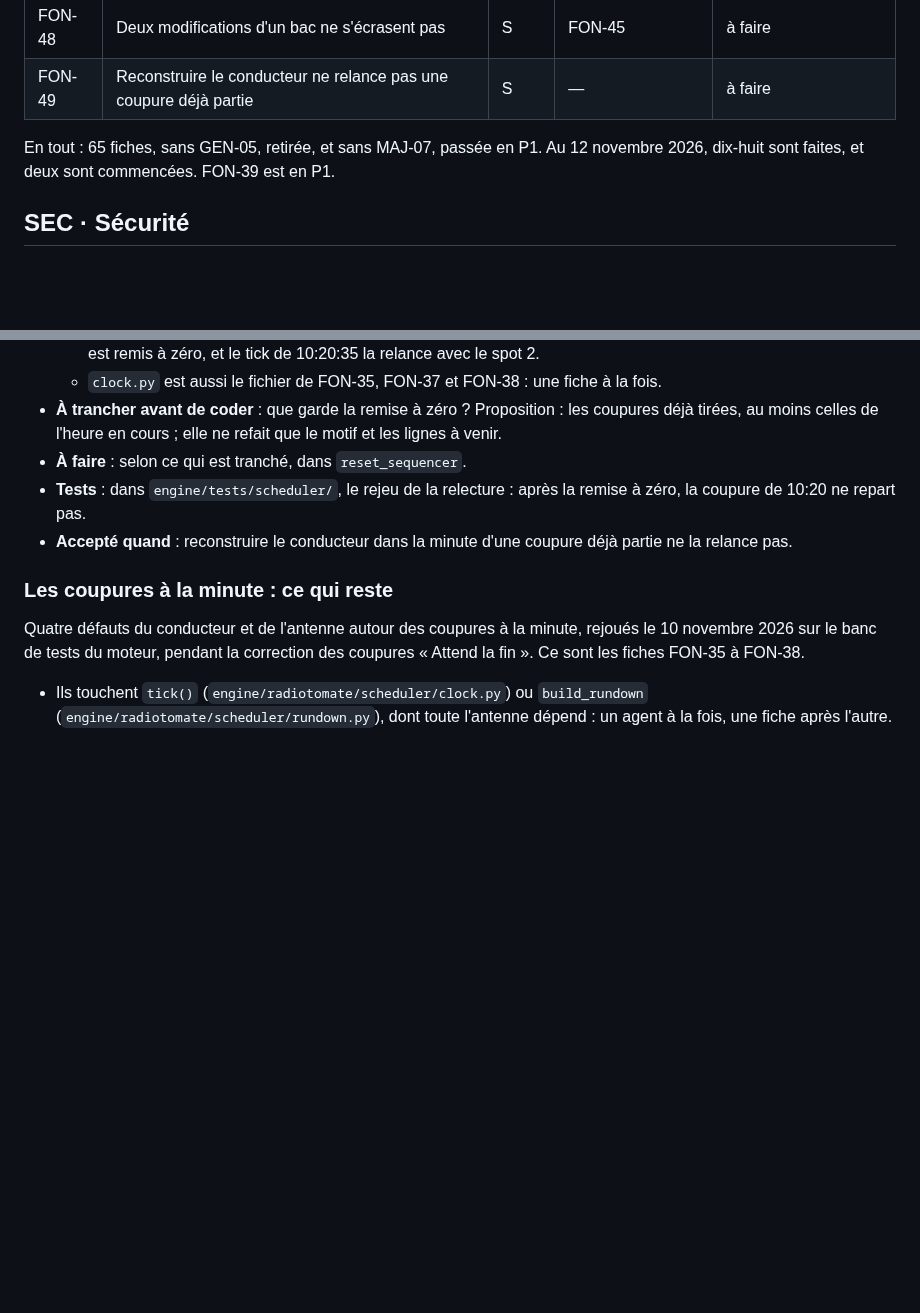
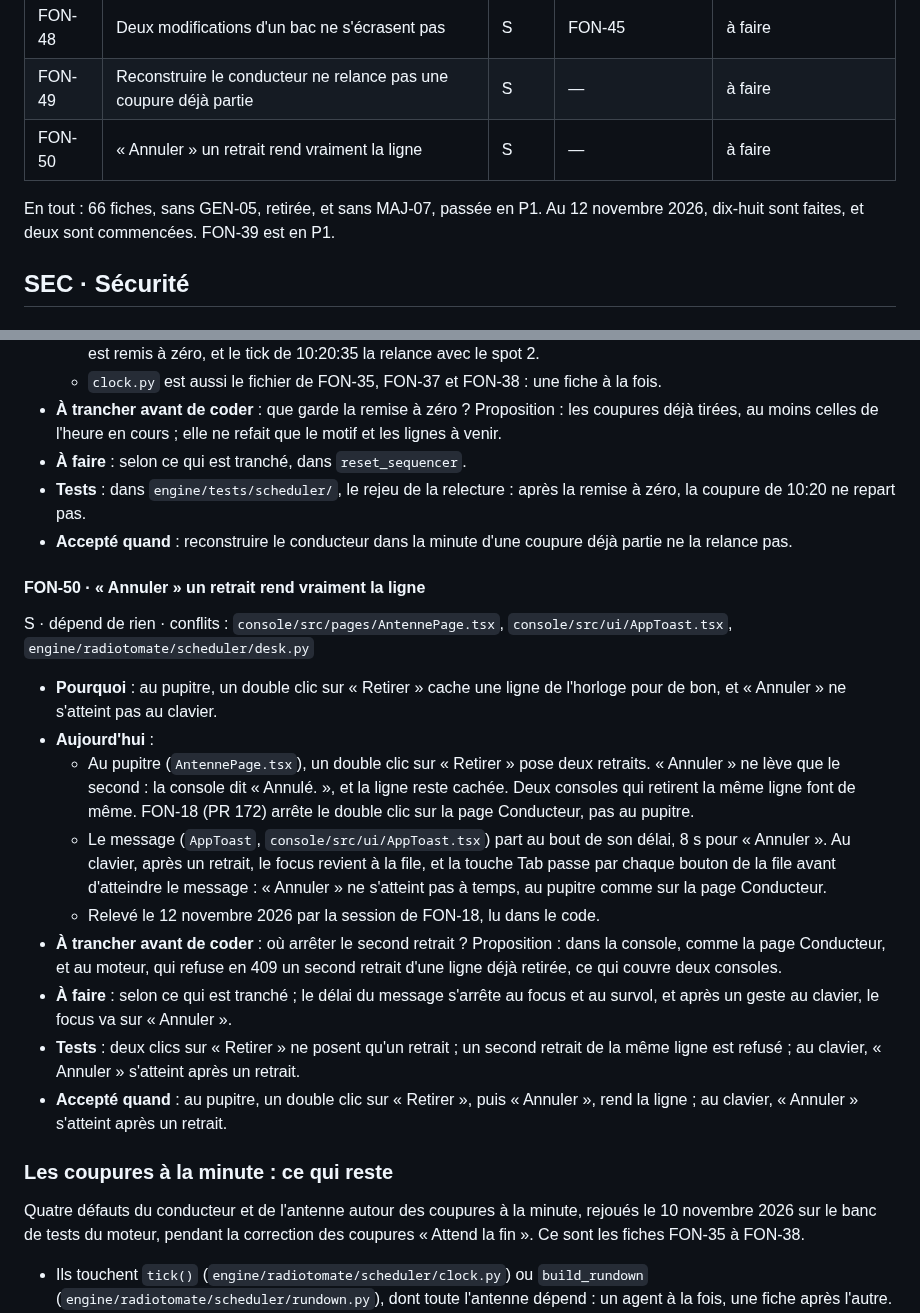
Before and after one commit to lazbutton/button, a Markdown page: docs/feuille-de-route/P2.md, 2 parts joined by grey strips. Rendered like a GitHub page; blank space fills up the shorter version.

Commit message:
Docs : ce que FON-18 a relevé en passant
FON-50 : au pupitre, un double clic sur « Retirer » pose deux retraits,
et « Annuler » ne lève que le second : la ligne reste cachée. Le
message qui porte « Annuler » ne s'atteint pas non plus au clavier
dans ses 8 s.

Co-Authored-By: Claude Opus 5.5 <noreply@anthropic.com>

```diff
--- a/docs/feuille-de-route/P2.md
+++ b/docs/feuille-de-route/P2.md
@@ -72,8 +72,9 @@ Le dépôt est déjà public, constaté le 11 novembre 2026. PUB-01 est faite. P
 | FON-47 | La page Semaine dit ce que l'Agenda change | S | FON-43 | à faire |
 | FON-48 | Deux modifications d'un bac ne s'écrasent pas | S | FON-45 | à faire |
 | FON-49 | Reconstruire le conducteur ne relance pas une coupure déjà partie | S | — | à faire |
+| FON-50 | « Annuler » un retrait rend vraiment la ligne | S | — | à faire |
 
-En tout : 65 fiches, sans GEN-05, retirée, et sans MAJ-07, passée en P1. Au 12 novembre 2026, dix-huit sont faites, et deux sont commencées. FON-39 est en P1.
+En tout : 66 fiches, sans GEN-05, retirée, et sans MAJ-07, passée en P1. Au 12 novembre 2026, dix-huit sont faites, et deux sont commencées. FON-39 est en P1.
 
 ## SEC · Sécurité
 
@@ -1125,6 +1126,20 @@ S · dépend de rien · conflits : `engine/radiotomate/scheduler/clock.py`, `eng
 - **Tests** : dans `engine/tests/scheduler/`, le rejeu de la relecture : après la remise à zéro, la coupure de 10:20 ne repart pas.
 - **Accepté quand** : reconstruire le conducteur dans la minute d'une coupure déjà partie ne la relance pas.
 
+#### FON-50 · « Annuler » un retrait rend vraiment la ligne
+
+S · dépend de rien · conflits : `console/src/pages/AntennePage.tsx`, `console/src/ui/AppToast.tsx`, `engine/radiotomate/scheduler/desk.py`
+
+- **Pourquoi** : au pupitre, un double clic sur « Retirer » cache une ligne de l'horloge pour de bon, et « Annuler » ne s'atteint pas au clavier.
+- **Aujourd'hui** :
+  - Au pupitre (`AntennePage.tsx`), un double clic sur « Retirer » pose deux retraits. « Annuler » ne lève que le second : la console dit « Annulé. », et la ligne reste cachée. Deux consoles qui retirent la même ligne font de même. FON-18 (PR 172) arrête le double clic sur la page Conducteur, pas au pupitre.
+  - Le message (`AppToast`, `console/src/ui/AppToast.tsx`) part au bout de son délai, 8 s pour « Annuler ». Au clavier, après un retrait, le focus revient à la file, et la touche Tab passe par chaque bouton de la file avant d'atteindre le message : « Annuler » ne s'atteint pas à temps, au pupitre comme sur la page Conducteur.
+  - Relevé le 12 novembre 2026 par la session de FON-18, lu dans le code.
+- **À trancher avant de coder** : où arrêter le second retrait ? Proposition : dans la console, comme la page Conducteur, et au moteur, qui refuse en 409 un second retrait d'une ligne déjà retirée, ce qui couvre deux consoles.
+- **À faire** : selon ce qui est tranché ; le délai du message s'arrête au focus et au survol, et après un geste au clavier, le focus va sur « Annuler ».
+- **Tests** : deux clics sur « Retirer » ne posent qu'un retrait ; un second retrait de la même ligne est refusé ; au clavier, « Annuler » s'atteint après un retrait.
+- **Accepté quand** : au pupitre, un double clic sur « Retirer », puis « Annuler », rend la ligne ; au clavier, « Annuler » s'atteint après un retrait.
+
 ### Les coupures à la minute : ce qui reste
 
 Quatre défauts du conducteur et de l'antenne autour des coupures à la minute, rejoués le 10 novembre 2026 sur le banc de tests du moteur, pendant la correction des coupures « Attend la fin ». Ce sont les fiches FON-35 à FON-38.
```
Also changed, not shown: docs/feuille-de-route/README.md (+3 -3 lines).
